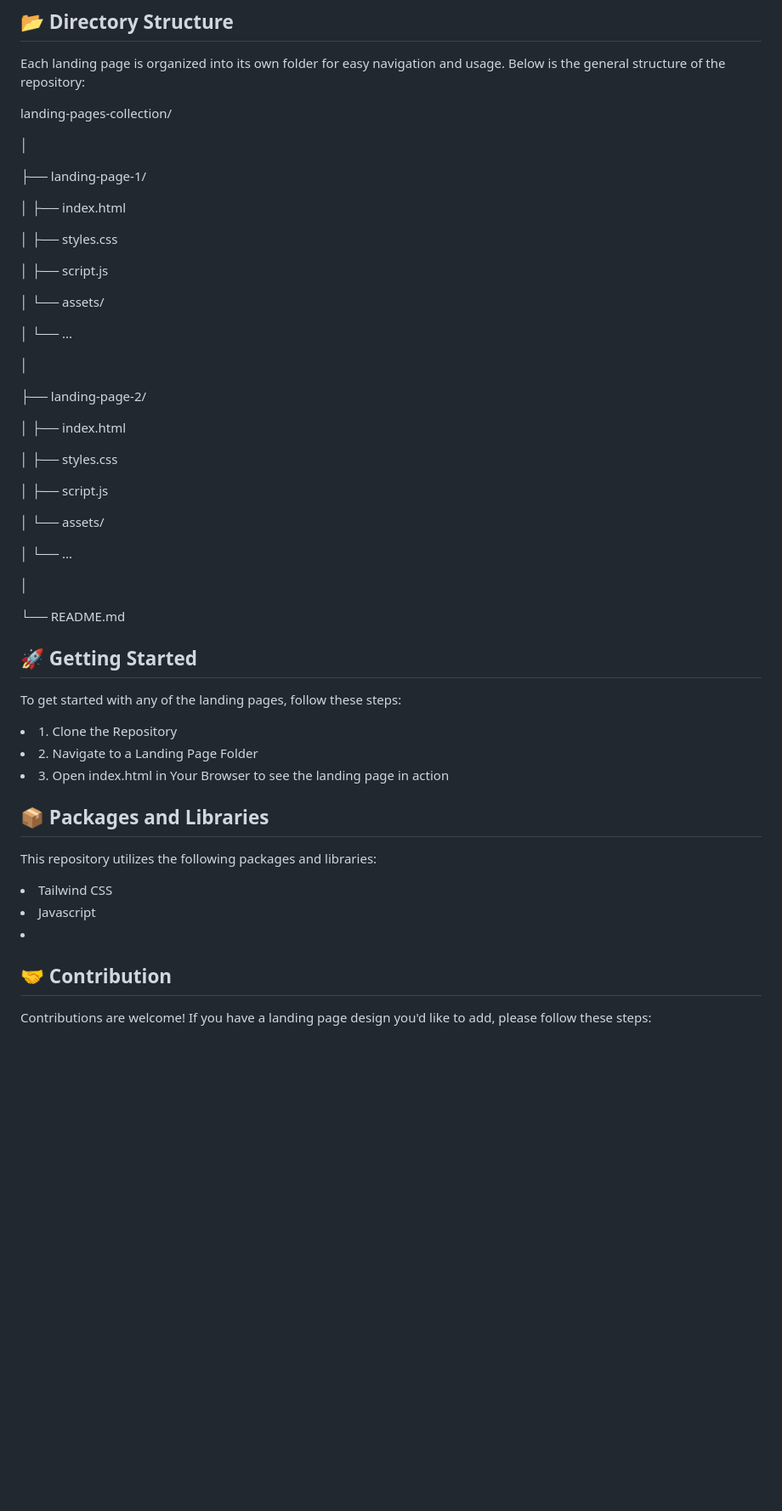
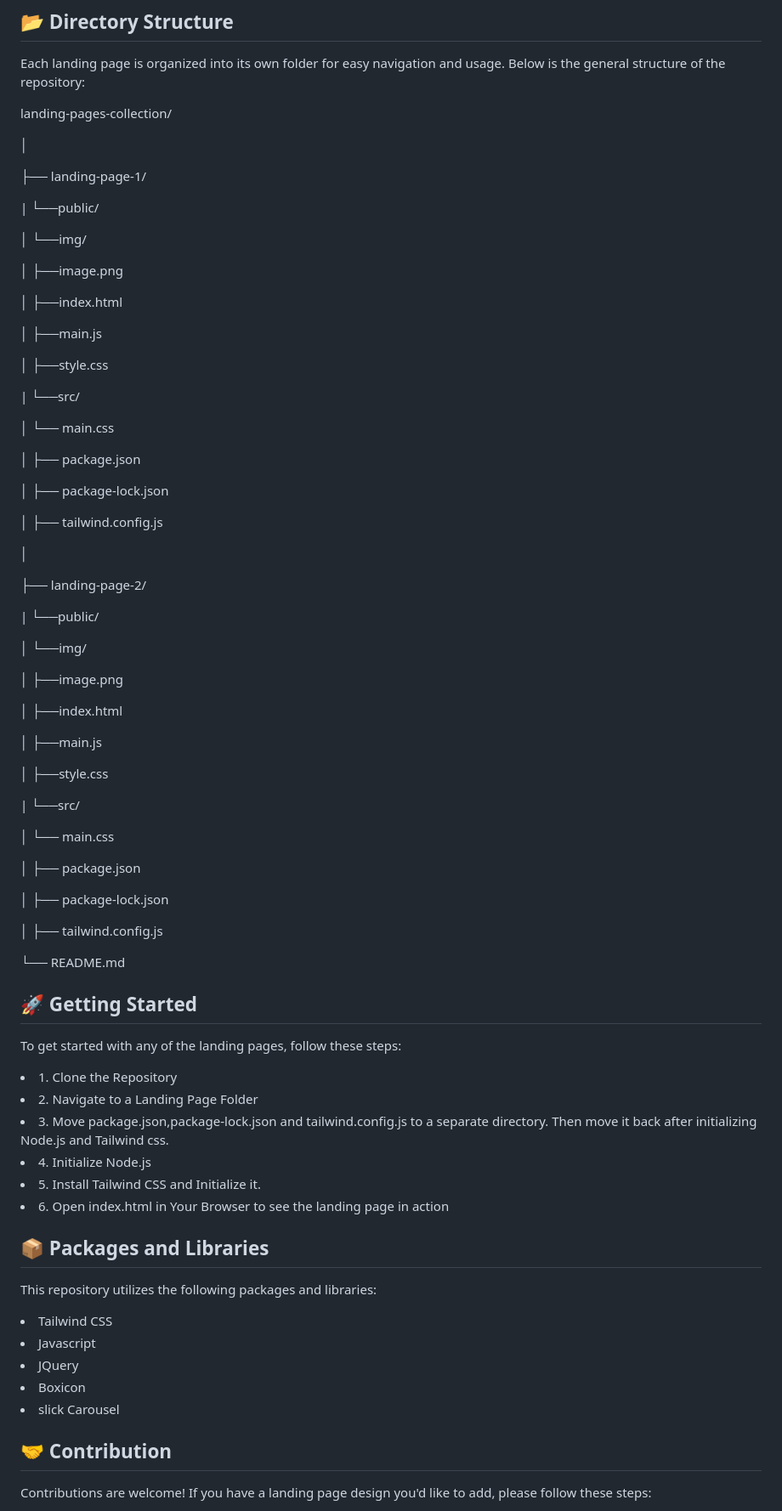
Before and after one commit to Oluwaseyiae/Landing-Pages, a Markdown page: README.md, the part around the change. Shown: that part at 85% size. Drawn GitHub-style; blank space fills up the shorter version.

```diff
--- a/README.md
+++ b/README.md
@@ -32,19 +32,30 @@
   <p>landing-pages-collection/</p>
   <p>│</p>
   <p>├── landing-page-1/</p>
-  <p>│   ├── index.html</p>
-  <p>│   ├── styles.css</p>
-  <p>│   ├── script.js</p>
-  <p>│   └── assets/</p>
-  <p>│       └── ...</p>
+  <p>|   └──public/</p>
+  <p>│       └──img/</p>
+  <p>│           ├──image.png</p>
+  <p>│       ├──index.html</p>
+  <p>│       ├──main.js</p>
+  <p>│       ├──style.css</p>
+  <p>|   └──src/</p>
+  <p>│       └── main.css</p>
+  <p>│   ├── package.json</p>
+  <p>│   ├── package-lock.json</p>
+  <p>│   ├── tailwind.config.js</p>
   <p>│</p>
   <p>├── landing-page-2/</p>
-  <p>│   ├── index.html</p>
-  <p>│   ├── styles.css</p>
-  <p>│   ├── script.js</p>
-  <p>│   └── assets/</p>
-  <p>│       └── ...</p>
-  <p>│            </p>
+  <p>|   └──public/</p>
+  <p>│       └──img/</p>
+  <p>│           ├──image.png</p>
+  <p>│       ├──index.html</p>
+  <p>│       ├──main.js</p>
+  <p>│       ├──style.css</p>
+  <p>|   └──src/</p>
+  <p>│       └── main.css</p>
+  <p>│   ├── package.json</p>
+  <p>│   ├── package-lock.json</p>
+  <p>│   ├── tailwind.config.js</p>
   <p>└── README.md</p>
 
 
@@ -53,14 +64,19 @@
 <p>To get started with any of the landing pages, follow these steps:</p>
 <li>1. Clone the Repository</li>
 <li>2. Navigate to a Landing Page Folder</li>
-<li>3. Open index.html in Your Browser to see the landing page in action</li>
+<li>3. Move package.json,package-lock.json and tailwind.config.js to a separate directory. Then move it back after initializing Node.js and Tailwind css.</li>
+<li>4. Initialize Node.js</li>
+<li>5. Install Tailwind CSS and Initialize it.</li>
+<li>6. Open index.html in Your Browser to see the landing page in action</li>
 
 ## 📦 Packages and Libraries
 
 <p>This repository utilizes the following packages and libraries:</p>
 <li>Tailwind CSS</li>
 <li>Javascript</li>
-<li></li>
+<li>JQuery </li>
+<li>Boxicon</li>
+<li>slick Carousel</li>
 
 
 ## 🤝 Contribution
```
